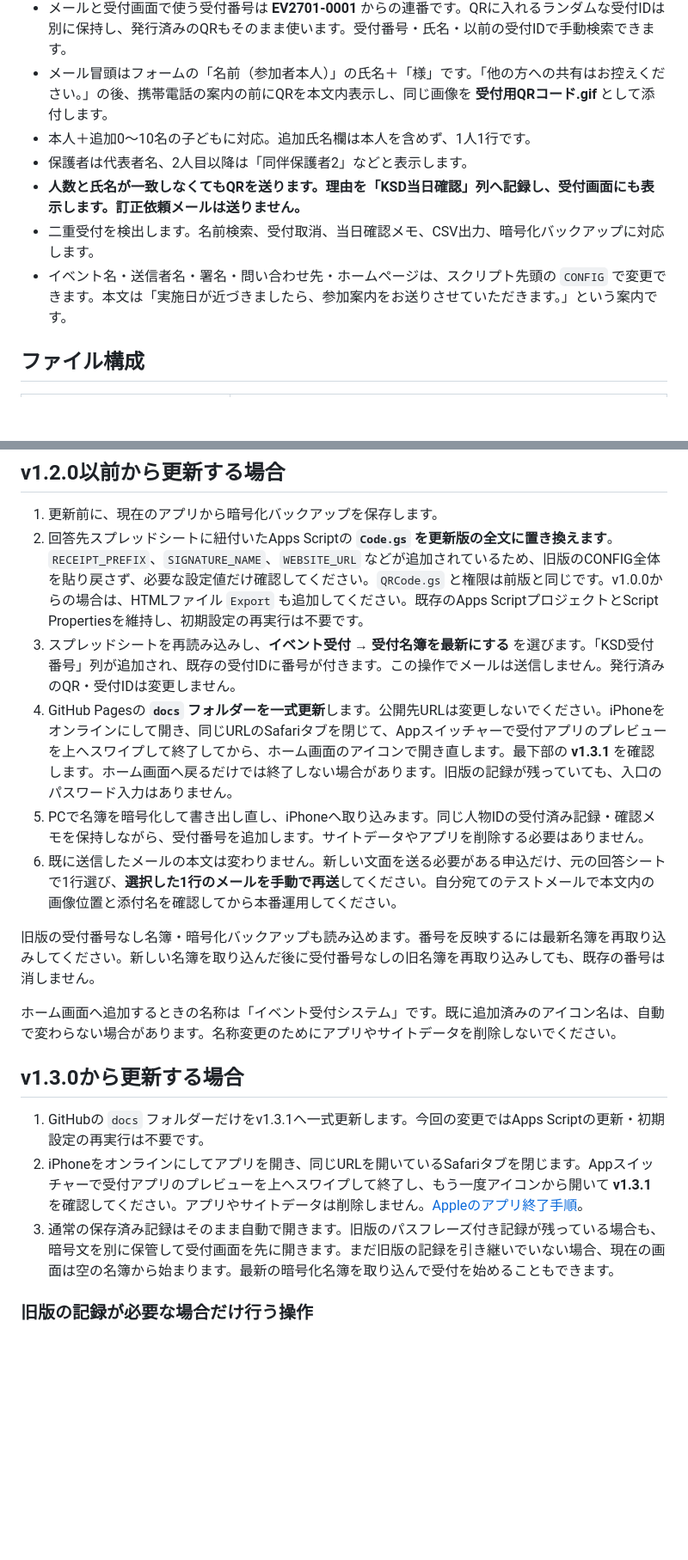
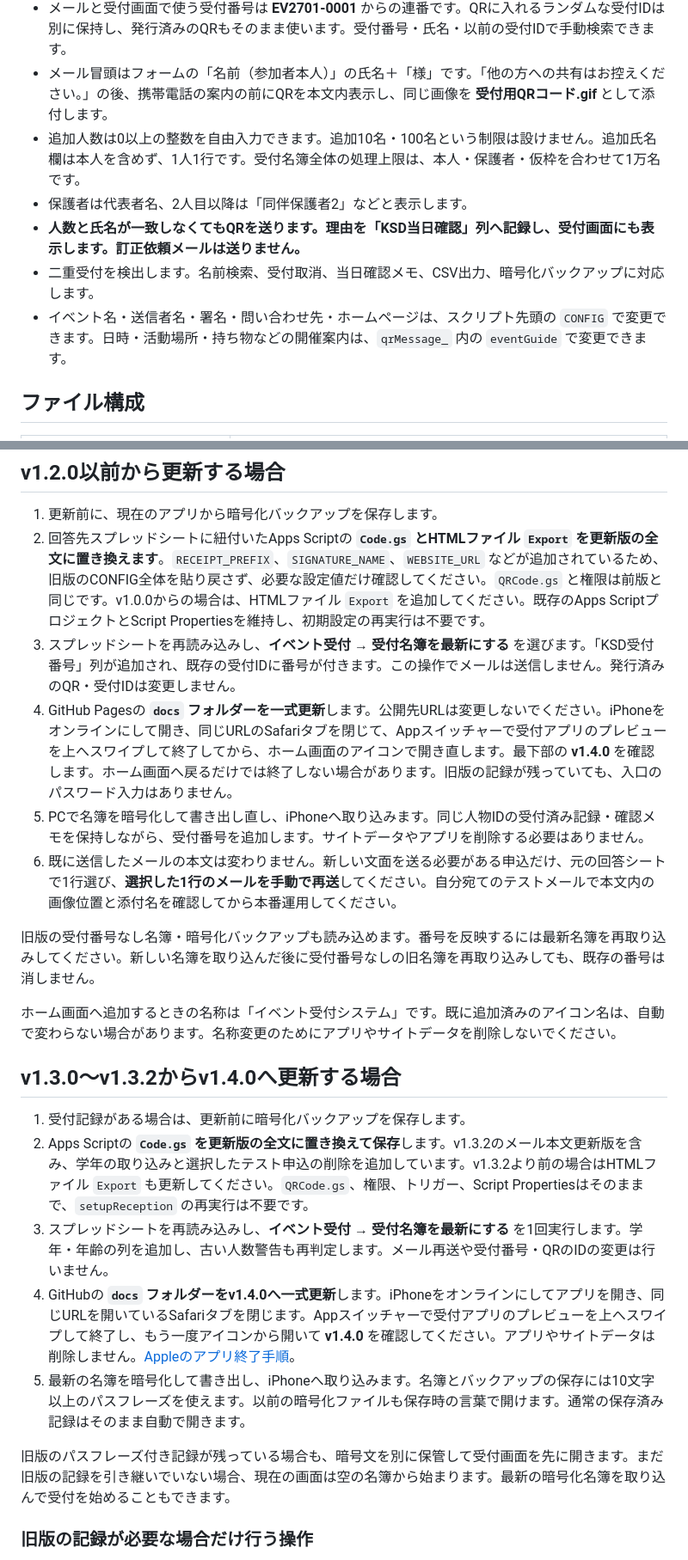
Before and after one commit to Ren-Fujita/event-reception-system, a Markdown page: README.md, 2 parts joined by grey strips. Shown at 86% size. GitHub-like rendering; blank space fills up the shorter version.

Commit message:
Upgrade README for event registration system to v1.4.0
Updated version to v1.4.0 with new features and improvements.

```diff
--- a/README.md
+++ b/README.md
@@ -19,11 +34,11 @@ Google Form → QRメール自動送信 → 暗号化名簿 → iPhone 1台で
 - 1申込につきQRは1つ。子ども・保護者の中から、来場した方だけ個別に受付します。
 - メールと受付画面で使う受付番号は **EV2701-0001** からの連番です。QRに入れるランダムな受付IDは別に保持し、発行済みのQRもそのまま使います。受付番号・氏名・以前の受付IDで手動検索できます。
 - メール冒頭はフォームの「名前（参加者本人）」の氏名＋「様」です。「他の方への共有はお控えください。」の後、携帯電話の案内の前にQRを本文内表示し、同じ画像を **受付用QRコード.gif** として添付します。
-- 本人＋追加0〜10名の子どもに対応。追加氏名欄は本人を含めず、1人1行です。
+- 追加人数は0以上の整数を自由入力できます。追加10名・100名という制限は設けません。追加氏名欄は本人を含めず、1人1行です。受付名簿全体の処理上限は、本人・保護者・仮枠を合わせて1万名です。
 - 保護者は代表者名、2人目以降は「同伴保護者2」などと表示します。
 - **人数と氏名が一致しなくてもQRを送ります。理由を「KSD当日確認」列へ記録し、受付画面にも表示します。訂正依頼メールは送りません。**
 - 二重受付を検出します。名前検索、受付取消、当日確認メモ、CSV出力、暗号化バックアップに対応します。
-- イベント名・送信者名・署名・問い合わせ先・ホームページは、スクリプト先頭の `CONFIG` で変更できます。本文は「実施日が近づきましたら、参加案内をお送りさせていただきます。」という案内です。
+- イベント名・送信者名・署名・問い合わせ先・ホームページは、スクリプト先頭の `CONFIG` で変更できます。日時・活動場所・持ち物などの開催案内は、`qrMessage_` 内の `eventGuide` で変更できます。
 
 ## ファイル構成
 
@@ -197,9 +225,9 @@ QRは通常どおり送ります。コードは、名前を勝手に削除して
 ## v1.2.0以前から更新する場合
 
 1. 更新前に、現在のアプリから暗号化バックアップを保存します。
-2. 回答先スプレッドシートに紐付いたApps Scriptの **`Code.gs` を更新版の全文に置き換えます**。`RECEIPT_PREFIX`、`SIGNATURE_NAME`、`WEBSITE_URL` などが追加されているため、旧版のCONFIG全体を貼り戻さず、必要な設定値だけ確認してください。`QRCode.gs` と権限は前版と同じです。v1.0.0からの場合は、HTMLファイル `Export` も追加してください。既存のApps ScriptプロジェクトとScript Propertiesを維持し、初期設定の再実行は不要です。
+2. 回答先スプレッドシートに紐付いたApps Scriptの **`Code.gs` とHTMLファイル `Export` を更新版の全文に置き換えます**。`RECEIPT_PREFIX`、`SIGNATURE_NAME`、`WEBSITE_URL` などが追加されているため、旧版のCONFIG全体を貼り戻さず、必要な設定値だけ確認してください。`QRCode.gs` と権限は前版と同じです。v1.0.0からの場合は、HTMLファイル `Export` を追加してください。既存のApps ScriptプロジェクトとScript Propertiesを維持し、初期設定の再実行は不要です。
 3. スプレッドシートを再読み込みし、**イベント受付 → 受付名簿を最新にする** を選びます。「KSD受付番号」列が追加され、既存の受付IDに番号が付きます。この操作でメールは送信しません。発行済みのQR・受付IDは変更しません。
-4. GitHub Pagesの **`docs` フォルダーを一式更新**します。公開先URLは変更しないでください。iPhoneをオンラインにして開き、同じURLのSafariタブを閉じて、Appスイッチャーで受付アプリのプレビューを上へスワイプして終了してから、ホーム画面のアイコンで開き直します。最下部の **v1.3.1** を確認します。ホーム画面へ戻るだけでは終了しない場合があります。旧版の記録が残っていても、入口のパスワード入力はありません。
+4. GitHub Pagesの **`docs` フォルダーを一式更新**します。公開先URLは変更しないでください。iPhoneをオンラインにして開き、同じURLのSafariタブを閉じて、Appスイッチャーで受付アプリのプレビューを上へスワイプして終了してから、ホーム画面のアイコンで開き直します。最下部の **v1.4.0** を確認します。ホーム画面へ戻るだけでは終了しない場合があります。旧版の記録が残っていても、入口のパスワード入力はありません。
 5. PCで名簿を暗号化して書き出し直し、iPhoneへ取り込みます。同じ人物IDの受付済み記録・確認メモを保持しながら、受付番号を追加します。サイトデータやアプリを削除する必要はありません。
 6. 既に送信したメールの本文は変わりません。新しい文面を送る必要がある申込だけ、元の回答シートで1行選び、**選択した1行のメールを手動で再送**してください。自分宛てのテストメールで本文内の画像位置と添付名を確認してから本番運用してください。
 
@@ -207,11 +235,15 @@ QRは通常どおり送ります。コードは、名前を勝手に削除して
 
 ホーム画面へ追加するときの名称は「イベント受付システム」です。既に追加済みのアイコン名は、自動で変わらない場合があります。名称変更のためにアプリやサイトデータを削除しないでください。
 
-## v1.3.0から更新する場合
+## v1.3.0〜v1.3.2からv1.4.0へ更新する場合
 
-1. GitHubの `docs` フォルダーだけをv1.3.1へ一式更新します。今回の変更ではApps Scriptの更新・初期設定の再実行は不要です。
-2. iPhoneをオンラインにしてアプリを開き、同じURLを開いているSafariタブを閉じます。Appスイッチャーで受付アプリのプレビューを上へスワイプして終了し、もう一度アイコンから開いて **v1.3.1** を確認してください。アプリやサイトデータは削除しません。[Appleのアプリ終了手順](https://support.apple.com/ja-jp/109359)。
-3. 通常の保存済み記録はそのまま自動で開きます。旧版のパスフレーズ付き記録が残っている場合も、暗号文を別に保管して受付画面を先に開きます。まだ旧版の記録を引き継いでいない場合、現在の画面は空の名簿から始まります。最新の暗号化名簿を取り込んで受付を始めることもできます。
+1. 受付記録がある場合は、更新前に暗号化バックアップを保存します。
+2. Apps Scriptの **`Code.gs` を更新版の全文に置き換えて保存**します。v1.3.2のメール本文更新版を含み、学年の取り込みと選択したテスト申込の削除を追加しています。v1.3.2より前の場合はHTMLファイル `Export` も更新してください。`QRCode.gs`、権限、トリガー、Script Propertiesはそのままで、`setupReception` の再実行は不要です。
+3. スプレッドシートを再読み込みし、**イベント受付 → 受付名簿を最新にする** を1回実行します。学年・年齢の列を追加し、古い人数警告も再判定します。メール再送や受付番号・QRのIDの変更は行いません。
+4. GitHubの **`docs` フォルダーをv1.4.0へ一式更新**します。iPhoneをオンラインにしてアプリを開き、同じURLを開いているSafariタブを閉じます。Appスイッチャーで受付アプリのプレビューを上へスワイプして終了し、もう一度アイコンから開いて **v1.4.0** を確認してください。アプリやサイトデータは削除しません。[Appleのアプリ終了手順](https://support.apple.com/ja-jp/109359)。
+5. 最新の名簿を暗号化して書き出し、iPhoneへ取り込みます。名簿とバックアップの保存には10文字以上のパスフレーズを使えます。以前の暗号化ファイルも保存時の言葉で開けます。通常の保存済み記録はそのまま自動で開きます。
+
+旧版のパスフレーズ付き記録が残っている場合も、暗号文を別に保管して受付画面を先に開きます。まだ旧版の記録を引き継いでいない場合、現在の画面は空の名簿から始まります。最新の暗号化名簿を取り込んで受付を始めることもできます。
 
 ### 旧版の記録が必要な場合だけ行う操作
 
```
Also changed, not shown: other parts of README.md (+33 -5 lines).
